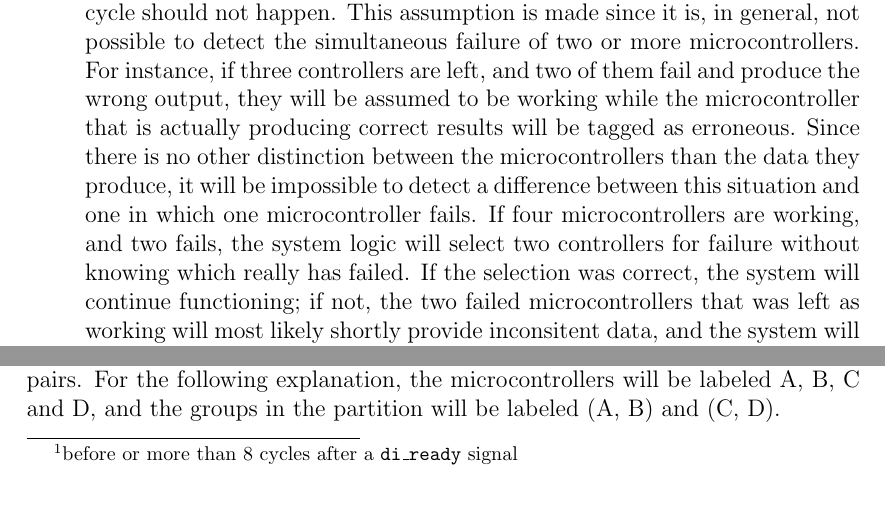
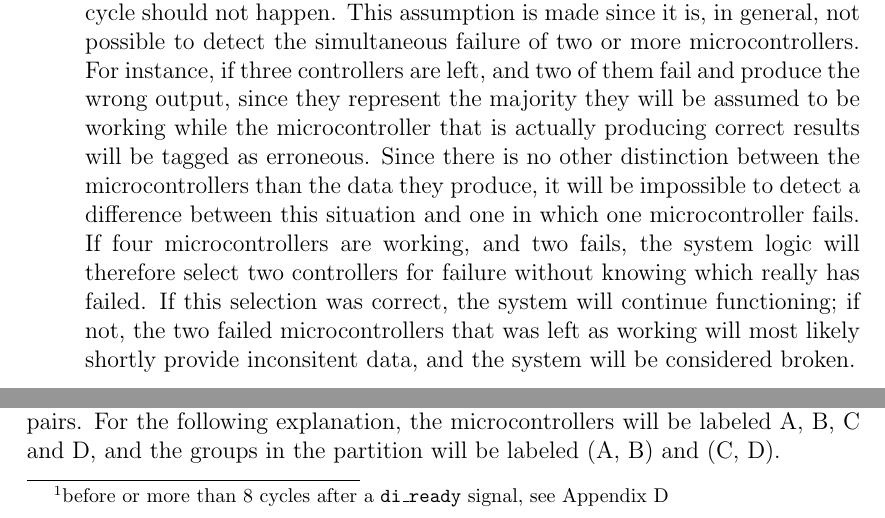
Before and after one commit to benjambj/TFE4140, a LaTeX document (report/main.tex, which reads report/design/design.tex): two parts of page 8 of 24, joined at a grey line, cut so that both start at the same text. Compiled offline with pdfLaTeX.

Commit message:
Minor fix of assumption

```diff
--- a/report/design/design.tex
+++ b/report/design/design.tex
@@ -16,5 +16,3 @@ assumptions for our implementation.
 
 \begin{itemize}
 \item Outside of periods in which the microprocessors are supposed to
-  be sending data to the Liaison\footnote{before or more than 8
-    cycles after a {\ttfamily di\_ready} signal}, we assume that the
@@ -23,20 +20,24 @@ assumptions for our implementation.
+    after a {\ttfamily di\_ready} signal, see \autoref{apx:liaison}},
+  we assume that the microcontrollers are not necessarily driving the
+  lines, and thus we cannot tag the microcontrollers.
 
 \item We have assumed that two failing microcontrollers within the
   same clock cycle should not happen. This assumption is made since it
   is, in general, not possible to detect the simultaneous failure of
   two or more microcontrollers. For instance, if three controllers are
-  left, and two of them fail and produce the wrong output, they will
-  be assumed to be working while the microcontroller that is actually
-  producing correct results will be tagged as erroneous. Since there
-  is no other distinction between the microcontrollers than the data
-  they produce, it will be impossible to detect a difference between
-  this situation and one in which one microcontroller fails. If four
-  microcontrollers are working, and two fails, the system logic will
-  select two controllers for failure without knowing which really has
-  failed. If the selection was correct, the system will continue
-  functioning; if not, the two failed microcontrollers that was left
-  as working will most likely shortly provide inconsitent data, and
-  the system will be considered broken.
+  left, and two of them fail and produce the wrong output, since they
+  represent the majority they will be assumed to be working while the
+  microcontroller that is actually producing correct results will be
+  tagged as erroneous. Since there is no other distinction between the
+  microcontrollers than the data they produce, it will be impossible
+  to detect a difference between this situation and one in which one
+  microcontroller fails. If four microcontrollers are working, and two
+  fails, the system logic will therefore select two controllers for
+  failure without knowing which really has failed. If this selection
+  was correct, the system will continue functioning; if not, the two
+  failed microcontrollers that was left as working will most likely
+  shortly provide inconsitent data, and the system will be considered
+  broken.
 
 \item The requirements do not specify what data should be output when
   the system is failing. We assume that since the receiver will know
```
Also changed, not shown: report/design/design.tex (3 more changed lines).
